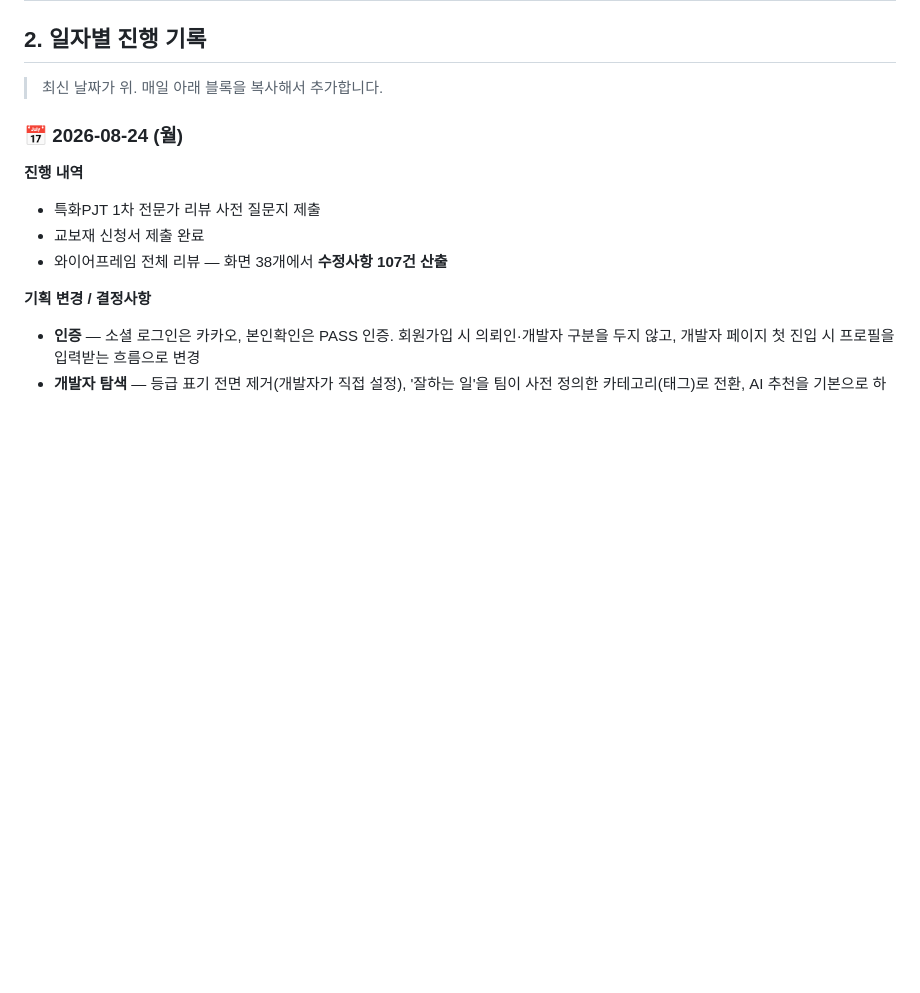
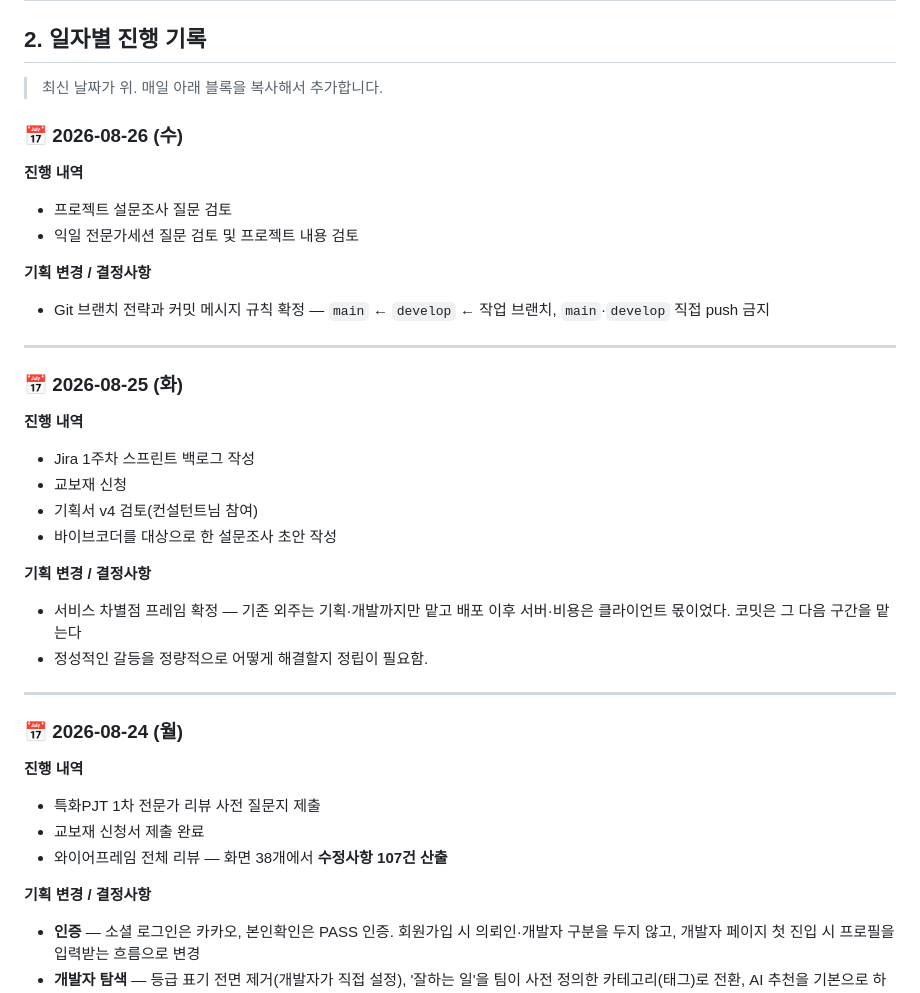
Before and after one commit to yeonsookr/Komit, a Markdown page: Readme.md, the part around one of its changes. GitHub-like rendering; blank space fills up the shorter version.

Commit message:
docs: 팀 진행 기록 8/25~8/26 추가
Co-Authored-By: Claude Opus 5 <noreply@anthropic.com>

```diff
--- a/Readme.md
+++ b/Readme.md
@@ -47,6 +47,31 @@
 ## 2. 일자별 진행 기록
 
 > 최신 날짜가 위. 매일 아래 블록을 복사해서 추가합니다.
+
+### 📅 2026-08-26 (수)
+
+**진행 내역**
+- 프로젝트 설문조사 질문 검토
+- 익일 전문가세션 질문 검토 및 프로젝트 내용 검토
+
+**기획 변경 / 결정사항**
+- Git 브랜치 전략과 커밋 메시지 규칙 확정 — `main` ← `develop` ← 작업 브랜치, `main`·`develop` 직접 push 금지
+
+---
+
+### 📅 2026-08-25 (화)
+
+**진행 내역**
+- Jira 1주차 스프린트 백로그 작성
+- 교보재 신청
+- 기획서 v4 검토(컨설턴트님 참여)
+- 바이브코더를 대상으로 한 설문조사 초안 작성
+
+**기획 변경 / 결정사항**
+- 서비스 차별점 프레임 확정 — 기존 외주는 기획·개발까지만 맡고 배포 이후 서버·비용은 클라이언트 몫이었다. 코밋은 그 다음 구간을 맡는다
+- 정성적인 갈등을 정량적으로 어떻게 해결할지 정립이 필요함.
+
+---
 
 ### 📅 2026-08-24 (월)
 
```
Also changed, not shown: other parts of Readme.md (+1 -1 lines).
